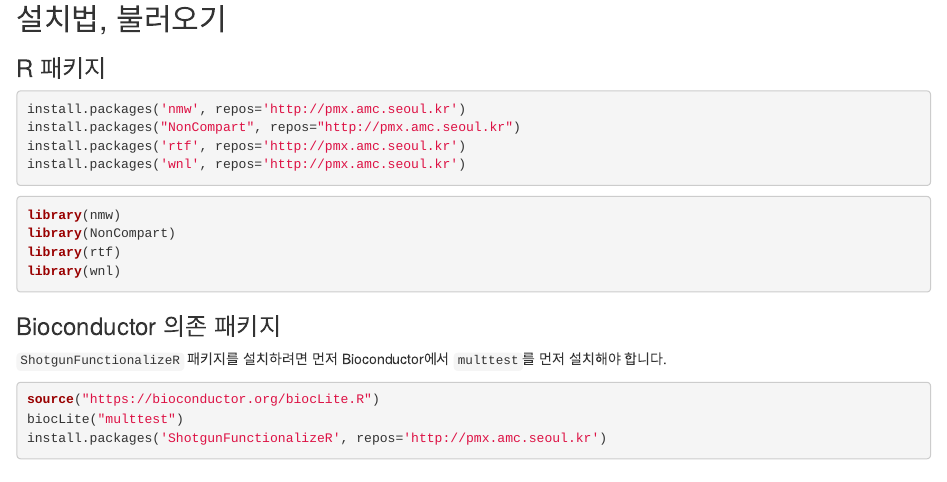
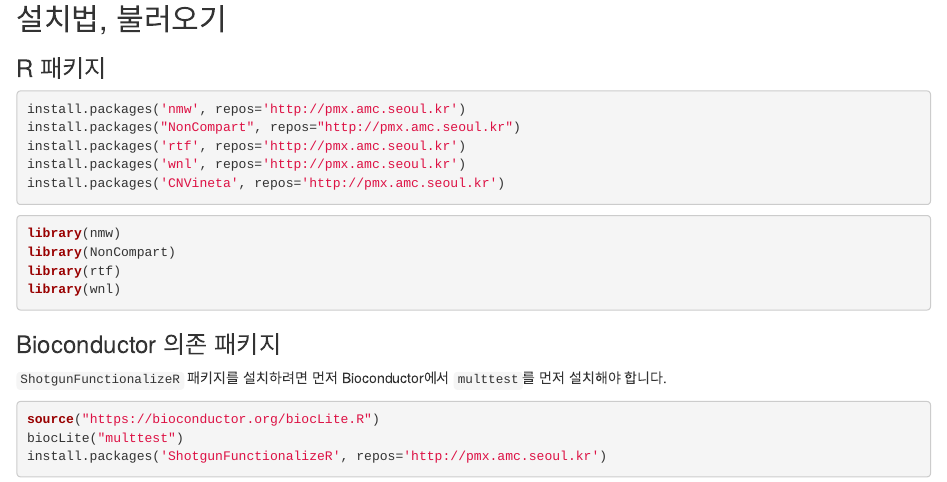
Before and after one commit to asancpt/r.acr.kr, an R Markdown document (README.Rmd): the page in a window 1100 px wide, from 400 px down. Rendered offline with R 4.5, knitr and Pandoc, with nearby package versions.

Commit message:
Update README.Rmd

````diff
--- a/README.Rmd
+++ b/README.Rmd
@@ -34,6 +34,7 @@
 install.packages("NonCompart", repos="http://pmx.amc.seoul.kr")
 install.packages('rtf', repos='http://pmx.amc.seoul.kr')
 install.packages('wnl', repos='http://pmx.amc.seoul.kr')
+install.packages('CNVineta', repos='http://pmx.amc.seoul.kr')
 ```
 
 ```{r}
````
